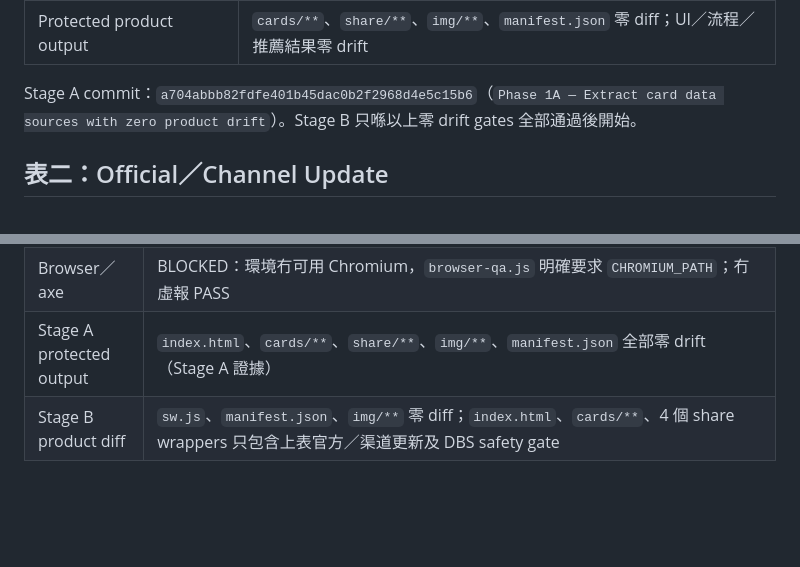
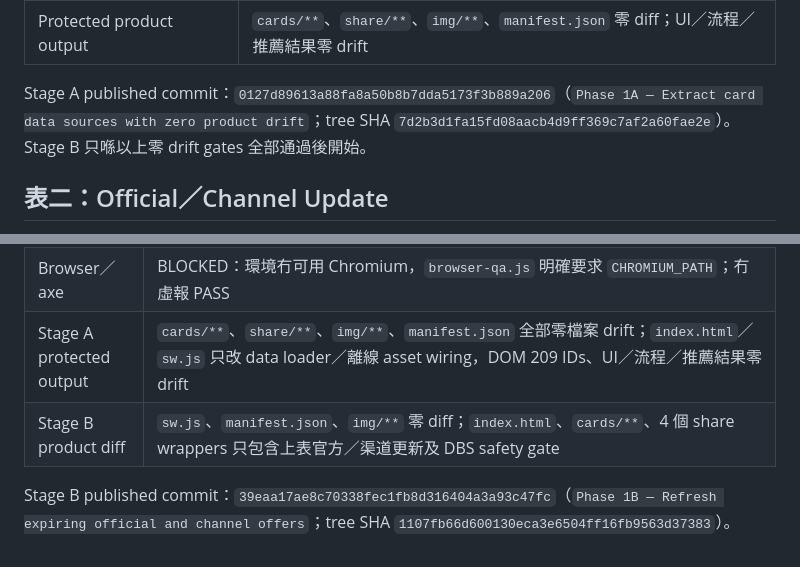
Before and after one commit to lobakpei/Miles-, a Markdown page: docs/PHASE1-CARD-DATA-VERIFICATION.md, 2 parts joined by grey strips. Rendered like a GitHub page; blank space fills up the shorter version.

Commit message:
Phase 1 — Finalize verification handoff

```diff
--- a/docs/PHASE1-CARD-DATA-VERIFICATION.md
+++ b/docs/PHASE1-CARD-DATA-VERIFICATION.md
@@ -49,7 +49,7 @@ Feature branch：`agent/acremiles-phase1-card-data-20260722`
 | HTTP smoke | PASS，112／112 |
 | Protected product output | `cards/**`、`share/**`、`img/**`、`manifest.json` 零 diff；UI／流程／推薦結果零 drift |
 
-Stage A commit：`a704abbb82fdfe401b45dac0b2f2968d4e5c15b6`（`Phase 1A — Extract card data sources with zero product drift`）。Stage B 只喺以上零 drift gates 全部通過後開始。
+Stage A published commit：`0127d89613a88fa8a50b8b7dda5173f3b889a206`（`Phase 1A — Extract card data sources with zero product drift`；tree SHA `7d2b3d1fa15fd08aacb4d9ff369c7af2a60fae2e`）。Stage B 只喺以上零 drift gates 全部通過後開始。
 
 ## 表二：Official／Channel Update
 
@@ -161,5 +161,7 @@ Stage A commit：`a704abbb82fdfe401b45dac0b2f2968d4e5c15b6`（`Phase 1A — Extr
 | JS／JSON syntax | PASS，JS 17／17；JSON 9／9 |
 | DOM／storage | DOM IDs 209→209、duplicate 0、bottom nav／critical elements exact；localStorage snapshot byte-identical（16 keys／16 reset keys） |
 | Browser／axe | BLOCKED：環境冇可用 Chromium，`browser-qa.js` 明確要求 `CHROMIUM_PATH`；冇虛報 PASS |
-| Stage A protected output | `index.html`、`cards/**`、`share/**`、`img/**`、`manifest.json` 全部零 drift（Stage A 證據） |
+| Stage A protected output | `cards/**`、`share/**`、`img/**`、`manifest.json` 全部零檔案 drift；`index.html`／`sw.js` 只改 data loader／離線 asset wiring，DOM 209 IDs、UI／流程／推薦結果零 drift |
 | Stage B product diff | `sw.js`、`manifest.json`、`img/**` 零 diff；`index.html`、`cards/**`、4 個 share wrappers 只包含上表官方／渠道更新及 DBS safety gate |
+
+Stage B published commit：`39eaa17ae8c70338fec1fb8d316404a3a93c47fc`（`Phase 1B — Refresh expiring official and channel offers`；tree SHA `1107fb66d600130eca3e6504ff16fb9563d37383`）。
```
